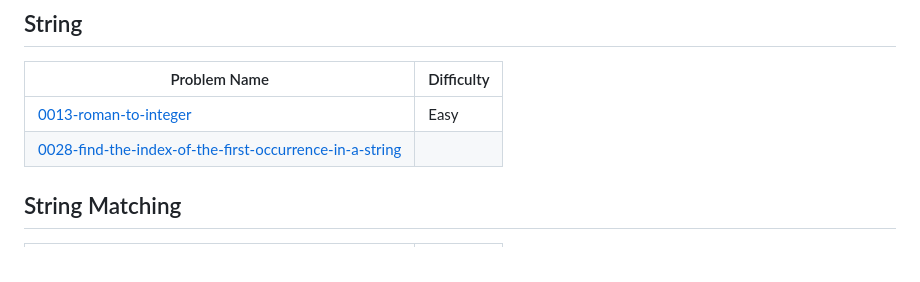
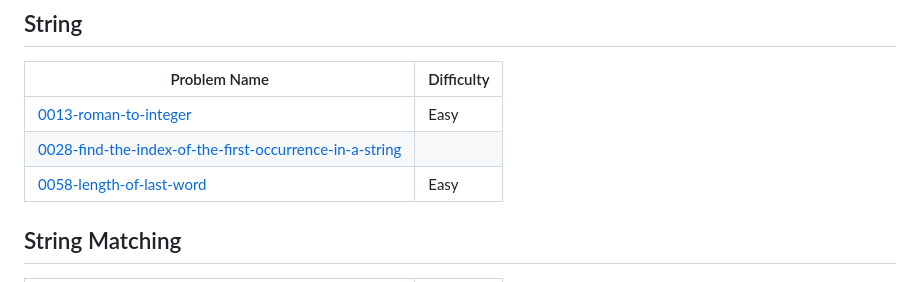
Before and after one commit to haram8009/Algorithm, a Markdown page: README.md, the part around the change. GitHub-like rendering.

Commit message:
Add 0058-length-of-last-word to topics.

```diff
--- a/README.md
+++ b/README.md
@@ -16,6 +16,7 @@ This is an auto push repository for Baekjoon Online Judge created with [Baekjoon
 | ------- | ------- |
 | [0013-roman-to-integer](https://github.com/haram8009/Algorithm/tree/main/0013-roman-to-integer/) | Easy |
 | [0028-find-the-index-of-the-first-occurrence-in-a-string](https://github.com/haram8009/Algorithm/tree/master/0028-find-the-index-of-the-first-occurrence-in-a-string) |
+| [0058-length-of-last-word](https://github.com/haram8009/Algorithm/tree/main/Java/Easy/0058-length-of-last-word/) | Easy |
 ## String Matching
 | Problem Name | Difficulty |
 | ------- | ------- |
```
